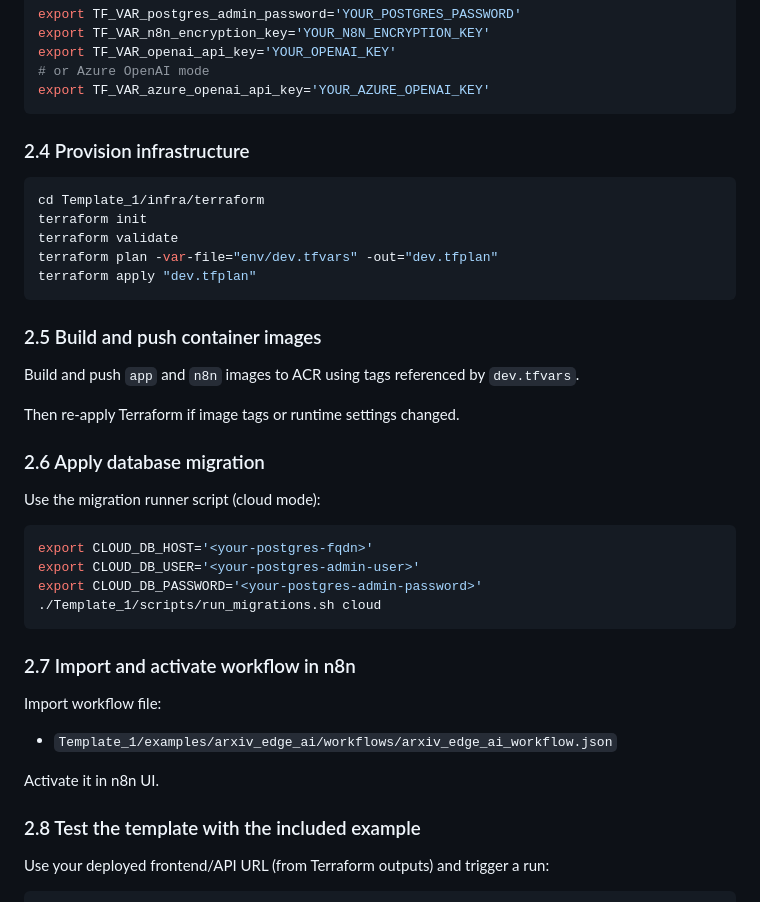
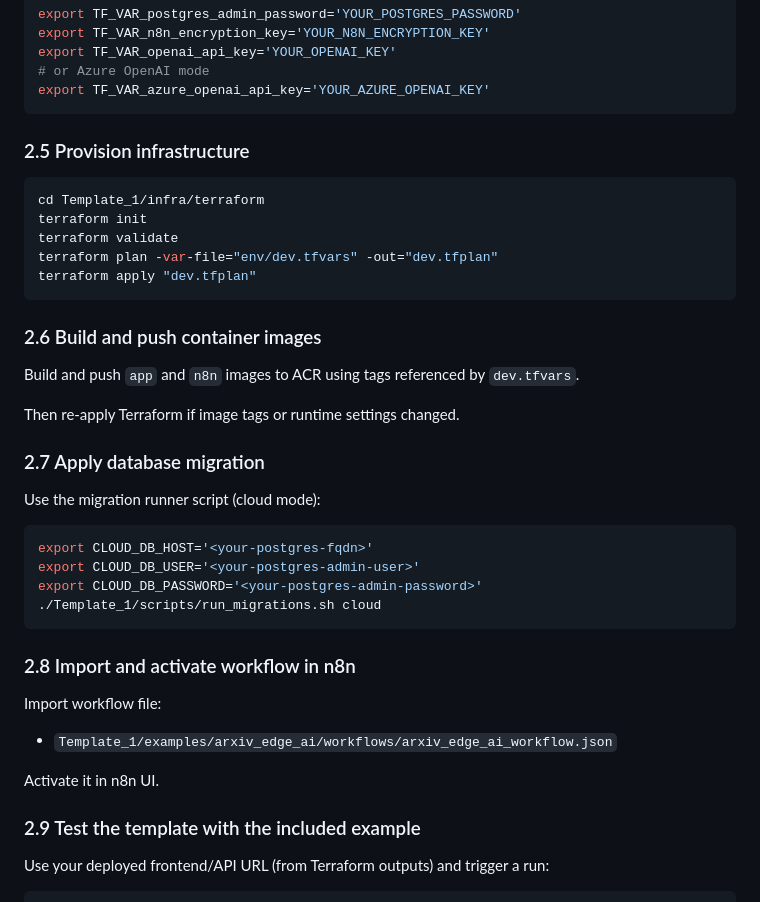
Before and after one commit to malladi2610/Cloud_infra_project, a Markdown page: Template_1/readme.md, the part around one of its changes. GitHub-like rendering.

````diff
--- a/Template_1/readme.md
+++ b/Template_1/readme.md
@@ -56,7 +105,7 @@ export TF_VAR_openai_api_key='YOUR_OPENAI_KEY'
 export TF_VAR_azure_openai_api_key='YOUR_AZURE_OPENAI_KEY'
 ```
 
-### 2.4 Provision infrastructure
+### 2.5 Provision infrastructure
 ```bash
 cd Template_1/infra/terraform
 terraform init
@@ -65,12 +114,12 @@ terraform plan -var-file="env/dev.tfvars" -out="dev.tfplan"
 terraform apply "dev.tfplan"
 ```
 
-### 2.5 Build and push container images
+### 2.6 Build and push container images
 Build and push `app` and `n8n` images to ACR using tags referenced by `dev.tfvars`.
 
 Then re-apply Terraform if image tags or runtime settings changed.
 
-### 2.6 Apply database migration
+### 2.7 Apply database migration
 Use the migration runner script (cloud mode):
 ```bash
 export CLOUD_DB_HOST='<your-postgres-fqdn>'
@@ -79,13 +128,13 @@ export CLOUD_DB_PASSWORD='<your-postgres-admin-password>'
 ./Template_1/scripts/run_migrations.sh cloud
 ```
 
-### 2.7 Import and activate workflow in n8n
+### 2.8 Import and activate workflow in n8n
 Import workflow file:
 - `Template_1/examples/arxiv_edge_ai/workflows/arxiv_edge_ai_workflow.json`
 
 Activate it in n8n UI.
 
-### 2.8 Test the template with the included example
+### 2.9 Test the template with the included example
 Use your deployed frontend/API URL (from Terraform outputs) and trigger a run:
 ```bash
 curl -X POST "https://<FRONTEND_API_FQDN>/api/classifications/run" \
````
Also changed, not shown: other parts of Template_1/readme.md (+86 -4 lines).
